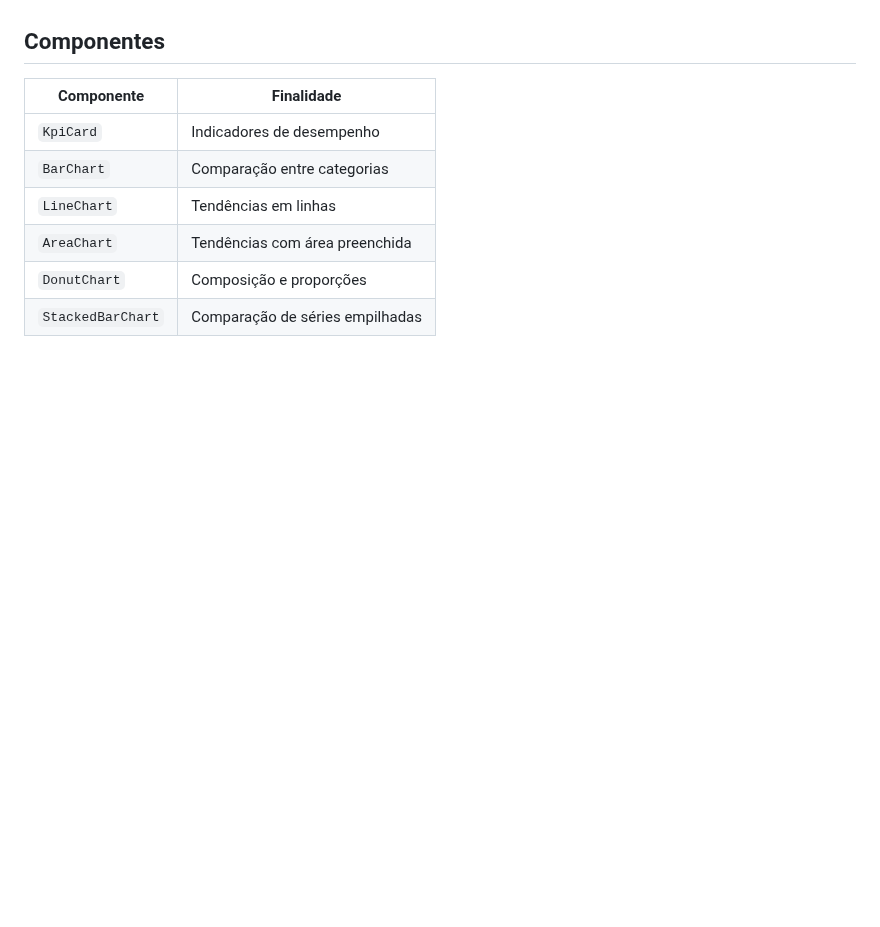
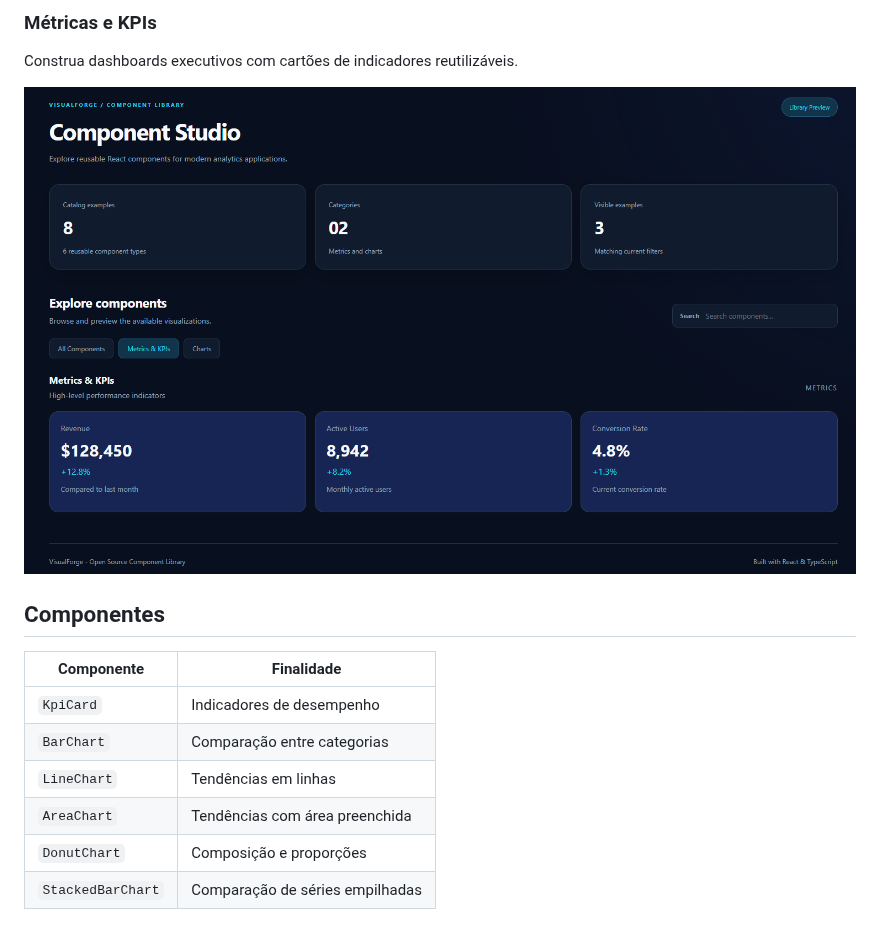
Before and after one commit to afonsooliveiradev/VisualForge, a Markdown page: README.pt-BR.md, the part around one of its changes. Rendered like a GitHub page; pictures changed too: docs/screenshots/metrics-showcase.png (added); blank space fills up the shorter version.

```diff
--- a/README.pt-BR.md
+++ b/README.pt-BR.md
@@ -16,3 +31,8 @@ VisualForge é uma biblioteca open source de componentes React para dashboards e
+### Métricas e KPIs
+
+Construa dashboards executivos com cartões de indicadores reutilizáveis.
+
+![Métricas e KPIs do VisualForge](docs/screenshots/metrics-showcase.png)
 
 ## Componentes
 
```
Also changed, not shown: other parts of README.pt-BR.md (+15 -0 lines), README.md (+20 -0 lines), docs/screenshots/charts-showcase.png (added), docs/screenshots/gallery-overview.png (added).
